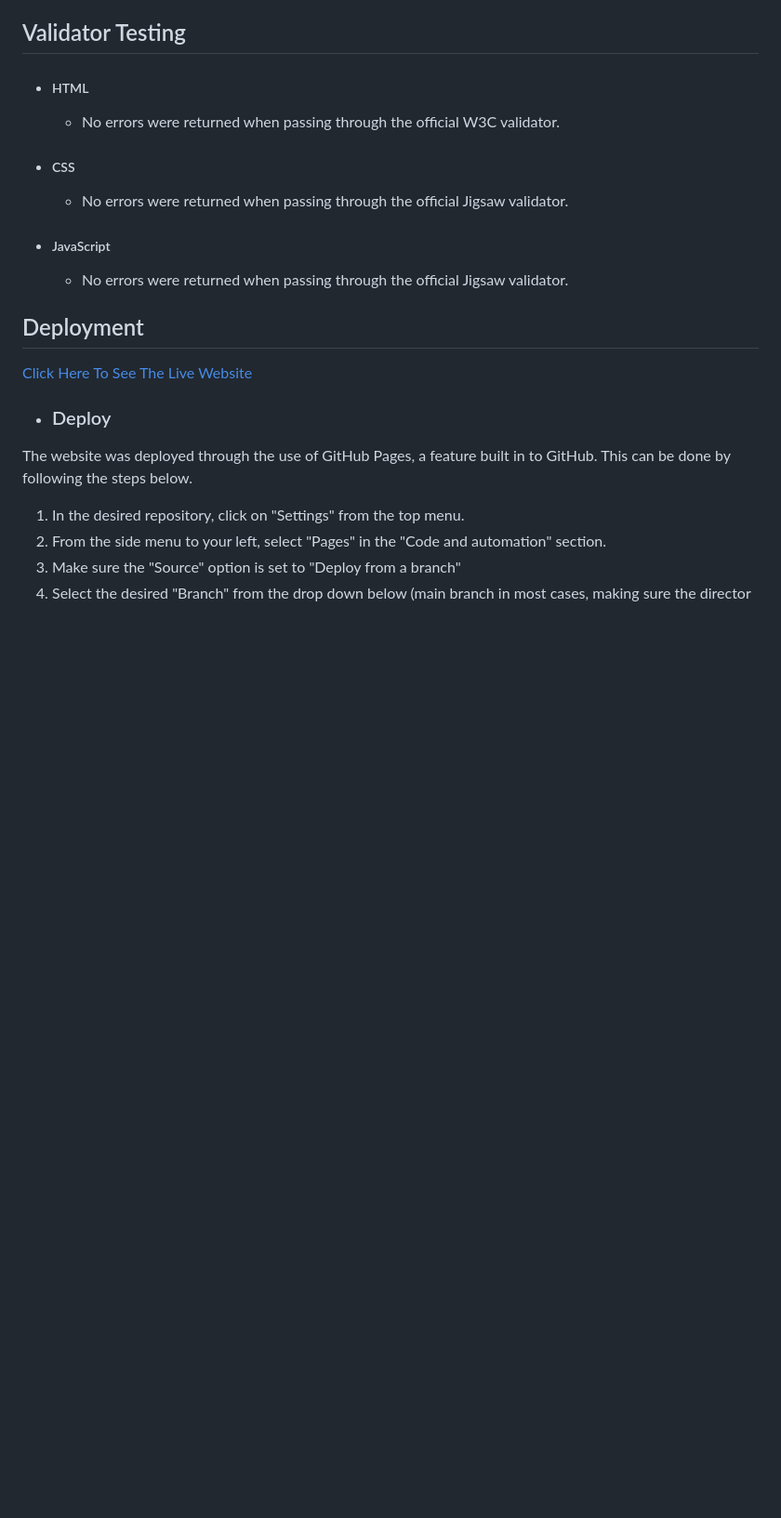
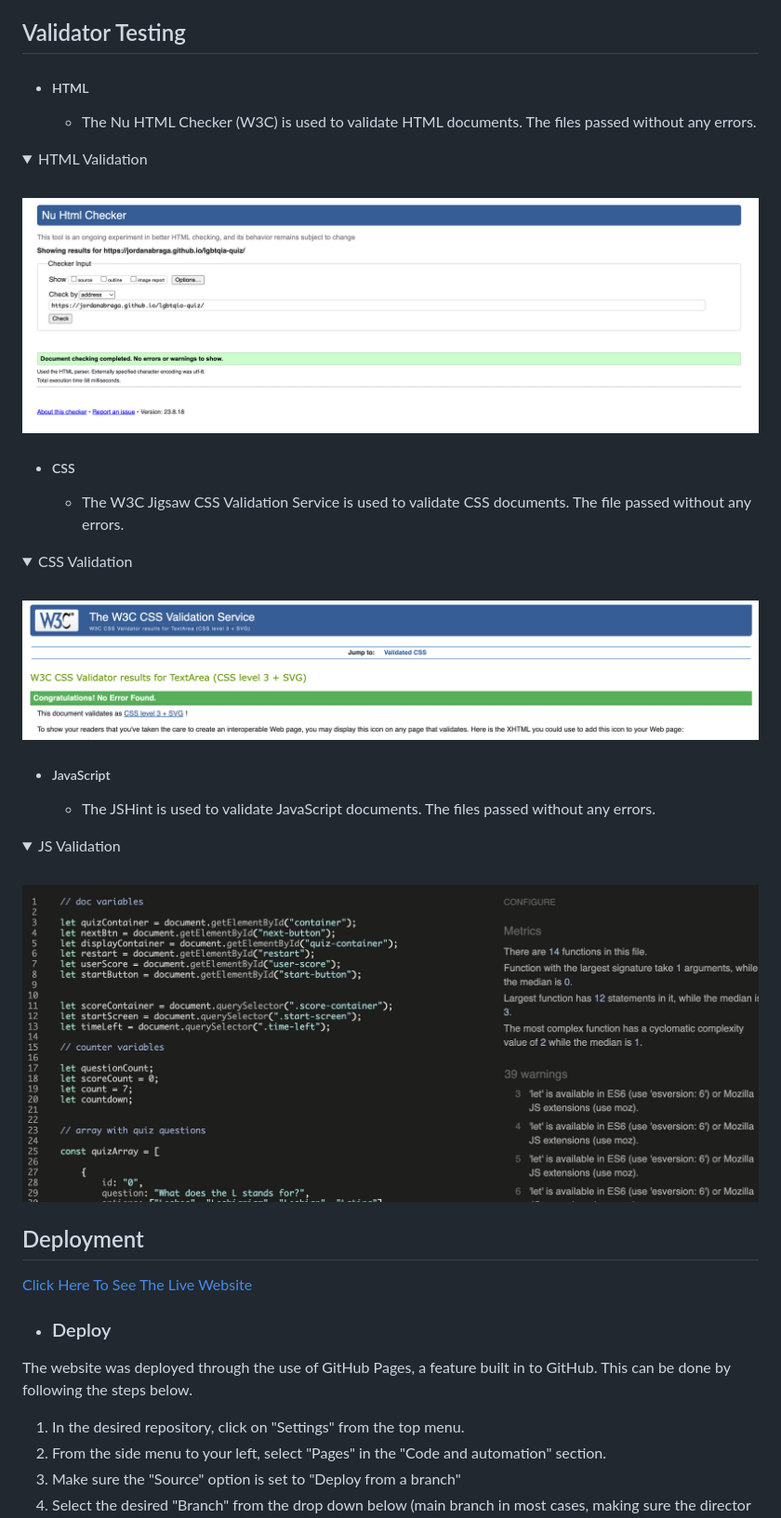
Before and after one commit to jordanabraga/love-maths, a Markdown page: README.md, the part around one of its changes. Shown at 93% size. Drawn GitHub-style; pictures changed too: docs/css-validation.jpg (added), docs/html-validation.jpg (added), docs/js-validation.jpg (added); folded sections open; blank space fills up the shorter version.

Commit message:
Add validation files

```diff
--- a/README.md
+++ b/README.md
@@ -51,13 +53,37 @@ The design is minimalist, fresh and gay. Details such as the colors of the LGBT
 ## Validator Testing
 
 - ##### HTML
-  - No errors were returned when passing through the official W3C validator.
+  - The Nu HTML Checker (W3C) is used to validate HTML documents. The files passed without any errors.
+
+<details>
+<summary>HTML Validation</summary>
+<br>
+
+![HTML Validation](docs/html-validation.jpg)
+
+</details>
 
 - ##### CSS
-  - No errors were returned when passing through the official Jigsaw validator.
+  - The W3C Jigsaw CSS Validation Service is used to validate CSS documents. The file passed without any errors.
+
+<details>
+<summary>CSS Validation</summary>
+<br>
+
+![CSS Validation](docs/css-validation.jpg)
+
+</details>
 
 - ##### JavaScript
-  - No errors were returned when passing through the official Jigsaw validator.
+  - The JSHint is used to validate JavaScript documents. The files passed without any errors.
+
+<details>
+<summary>JS Validation</summary>
+<br>
+
+![JS Validation](docs/js-validation.jpg)
+
+</details>
 
 ## Deployment
 
```
Also changed, not shown: other parts of README.md (+2 -0 lines), docs/mockup-image.jpg (added), 1 other file.
